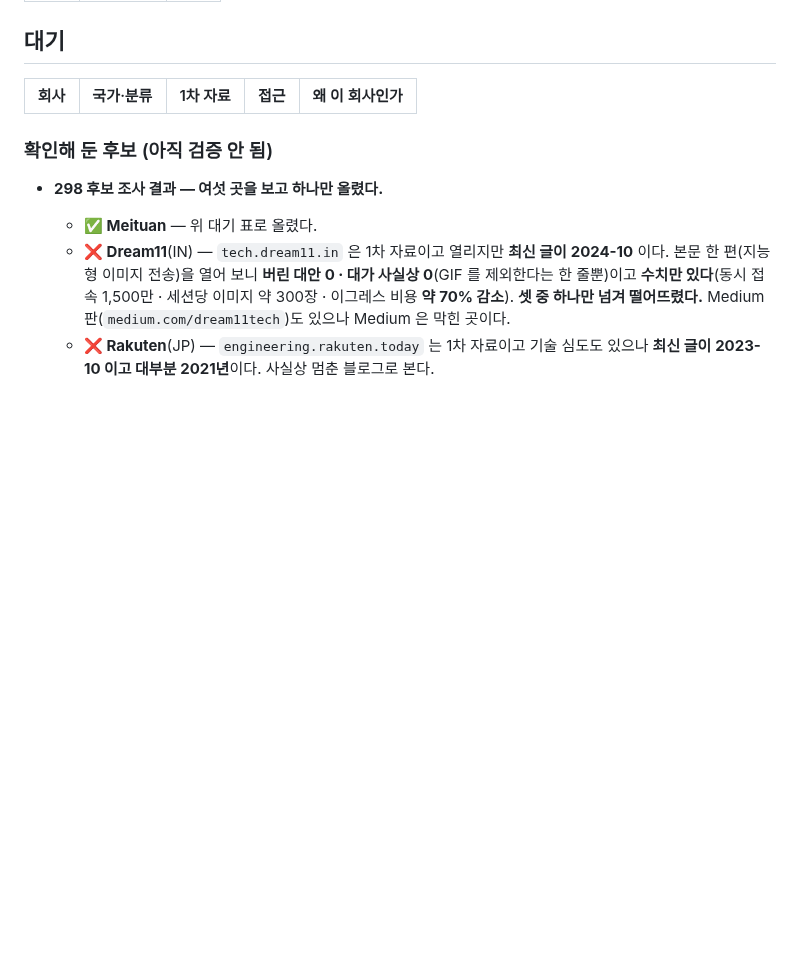
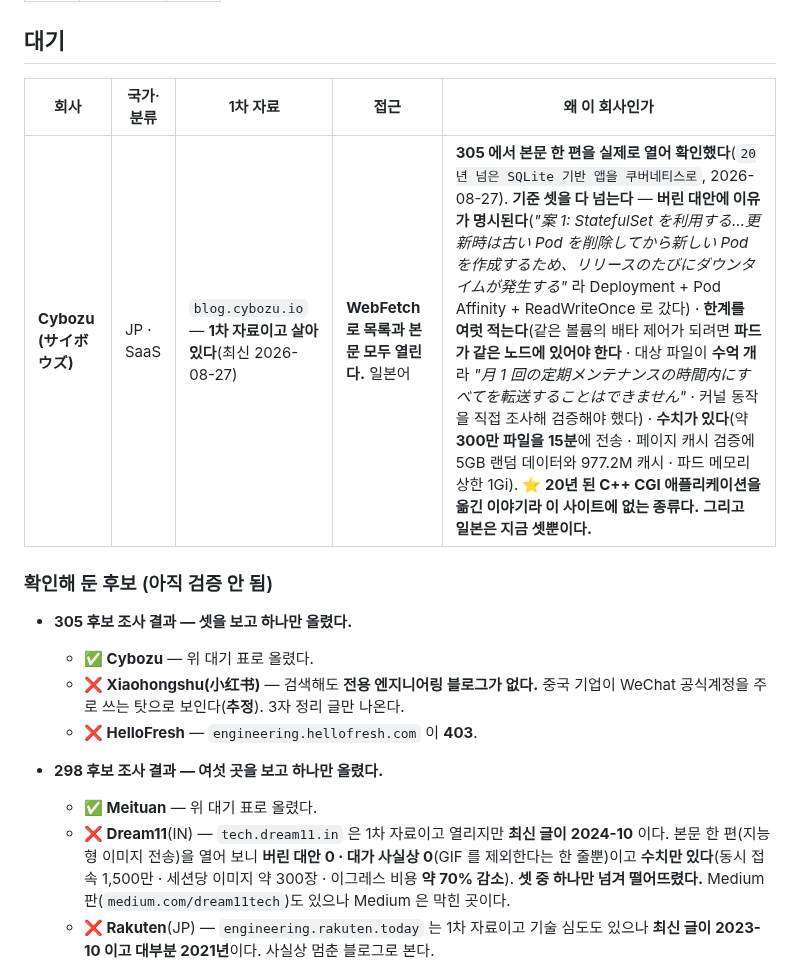
Before and after one commit to KWANHYUNKIM/jobseeker, a Markdown page: engine/state/QUEUE.md, the part around the change. GitHub-like rendering; blank space fills up the shorter version.

```diff
--- a/engine/state/QUEUE.md
+++ b/engine/state/QUEUE.md
@@ -20,9 +20,15 @@
 
 | 회사 | 국가·분류 | 1차 자료 | 접근 | 왜 이 회사인가 |
 |---|---|---|---|---|
+| **Cybozu (サイボウズ)** | JP · SaaS | `blog.cybozu.io` — **1차 자료이고 살아 있다**(최신 2026-08-27) | **WebFetch 로 목록과 본문 모두 열린다.** 일본어 | **305 에서 본문 한 편을 실제로 열어 확인했다**(`20년 넘은 SQLite 기반 앱을 쿠버네티스로`, 2026-08-27). **기준 셋을 다 넘는다** — **버린 대안에 이유가 명시된다**(*"案 1: StatefulSet を利用する…更新時は古い Pod を削除してから新しい Pod を作成するため、リリースのたびにダウンタイムが発生する"* 라 Deployment + Pod Affinity + ReadWriteOnce 로 갔다) · **한계를 여럿 적는다**(같은 볼륨의 배타 제어가 되려면 **파드가 같은 노드에 있어야 한다** · 대상 파일이 **수억 개**라 *"月 1 回の定期メンテナンスの時間内にすべてを転送することはできません"* · 커널 동작을 직접 조사해 검증해야 했다) · **수치가 있다**(약 **300만 파일을 15분**에 전송 · 페이지 캐시 검증에 5GB 랜덤 데이터와 977.2M 캐시 · 파드 메모리 상한 1Gi). **⭐ 20년 된 C++ CGI 애플리케이션을 옮긴 이야기라 이 사이트에 없는 종류다.** **그리고 일본은 지금 셋뿐이다.** |
 
 
 ### 확인해 둔 후보 (아직 검증 안 됨)
+
+- **305 후보 조사 결과 — 셋을 보고 하나만 올렸다.**
+  - **✅ Cybozu** — 위 대기 표로 올렸다.
+  - **❌ Xiaohongshu(小红书)** — 검색해도 **전용 엔지니어링 블로그가 없다.** 중국 기업이 WeChat 공식계정을 주로 쓰는 탓으로 보인다(**추정**). 3자 정리 글만 나온다.
+  - **❌ HelloFresh** — `engineering.hellofresh.com` 이 **403**.
 
 - **298 후보 조사 결과 — 여섯 곳을 보고 하나만 올렸다.**
   - **✅ Meituan** — 위 대기 표로 올렸다.
```
Also changed, not shown: engine/state/STATE.md (+48 -54 lines).
